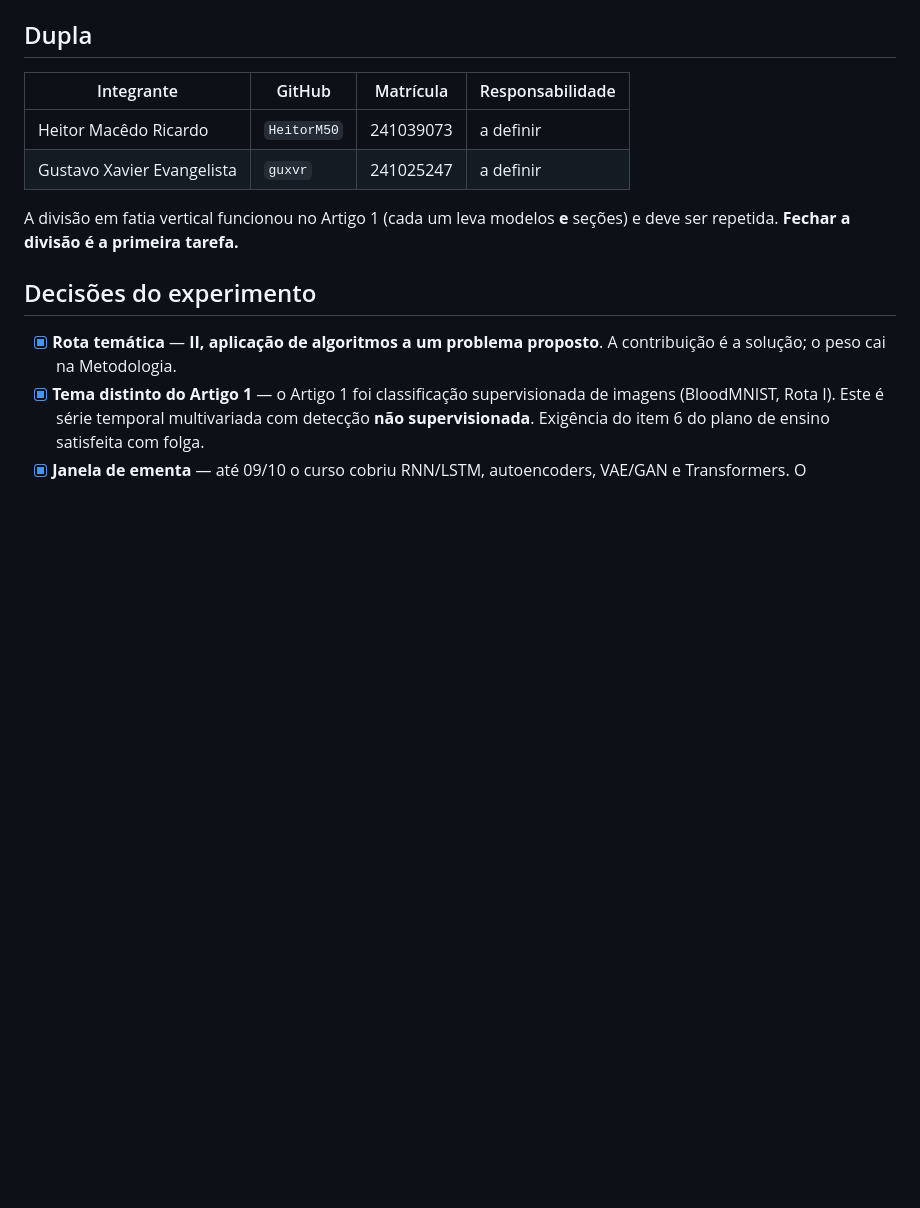
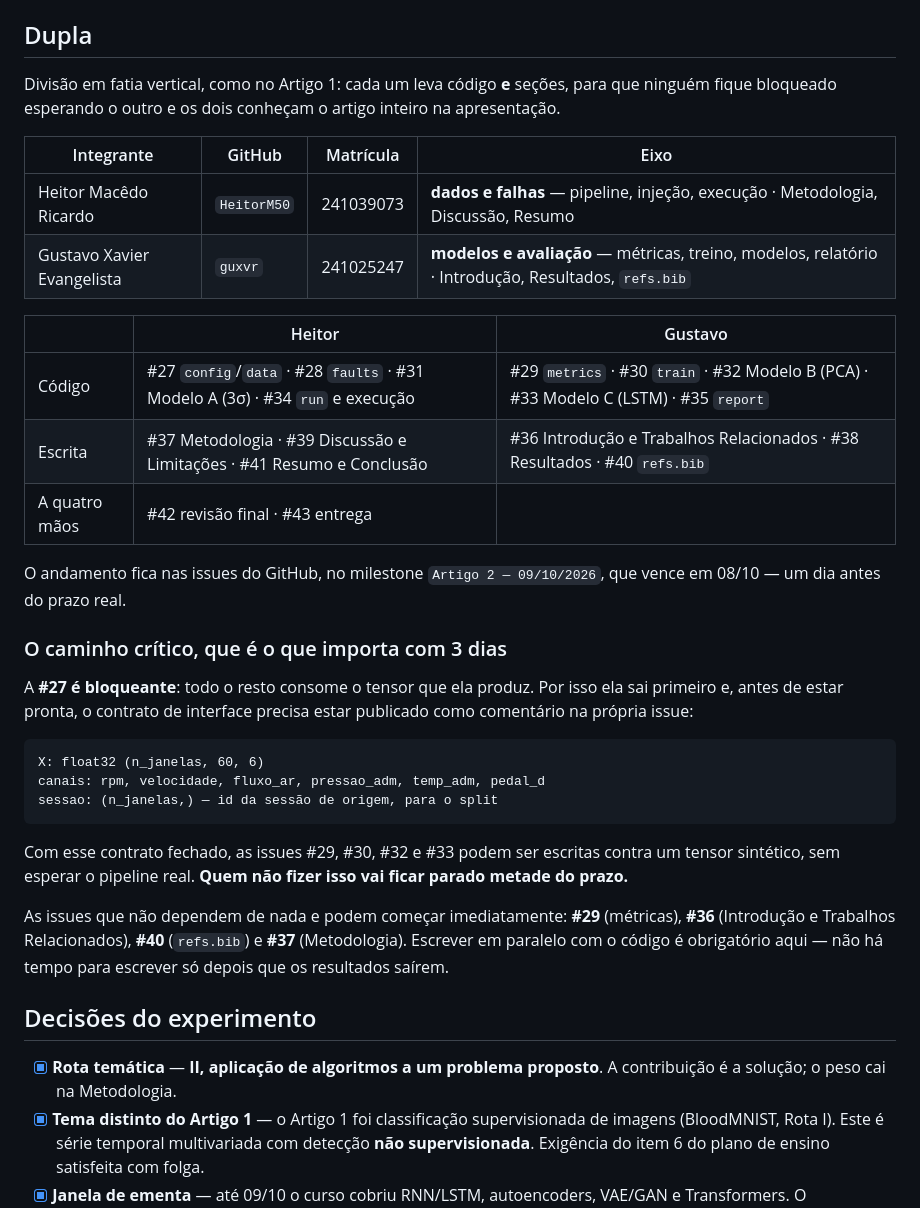
Before and after one commit to HeitorM50/IA2-2026.2, a Markdown page: artigo-2/NOTAS.md, the part around the change. GitHub-like rendering; blank space fills up the shorter version.

Commit message:
fecha a divisao de trabalho do artigo 2
Divisao em fatia vertical, como no Artigo 1: Heitor leva dados e falhas
(pipeline, injecao, execucao) mais Metodologia, Discussao e Resumo; Gustavo leva
modelos e avaliacao (metricas, treino, tres modelos, relatorio) mais Introducao,
Resultados e refs.bib. Revisao final e entrega a quatro maos.

Registra o caminho critico: a issue do pipeline e bloqueante, e o contrato de
interface do tensor precisa ser publicado antes de ela ficar pronta, para as
issues de modelo serem escritas contra um tensor sintetico em paralelo.

As 17 issues estao no milestone 'Artigo 2 - 09/10/2026'.

````diff
--- a/artigo-2/NOTAS.md
+++ b/artigo-2/NOTAS.md
@@ -8,13 +8,44 @@
 
 ## Dupla
 
-| Integrante | GitHub | Matrícula | Responsabilidade |
-| ---------- | ------ | --------- | ---------------- |
-| Heitor Macêdo Ricardo | `HeitorM50` | 241039073 | a definir |
-| Gustavo Xavier Evangelista | `guxvr` | 241025247 | a definir |
+Divisão em fatia vertical, como no Artigo 1: cada um leva código **e** seções,
+para que ninguém fique bloqueado esperando o outro e os dois conheçam o artigo
+inteiro na apresentação.
 
-A divisão em fatia vertical funcionou no Artigo 1 (cada um leva modelos **e**
-seções) e deve ser repetida. **Fechar a divisão é a primeira tarefa.**
+| Integrante | GitHub | Matrícula | Eixo |
+| ---------- | ------ | --------- | ---- |
+| Heitor Macêdo Ricardo | `HeitorM50` | 241039073 | **dados e falhas** — pipeline, injeção, execução · Metodologia, Discussão, Resumo |
+| Gustavo Xavier Evangelista | `guxvr` | 241025247 | **modelos e avaliação** — métricas, treino, modelos, relatório · Introdução, Resultados, `refs.bib` |
+
+| | Heitor | Gustavo |
+| - | ------ | ------- |
+| Código | #27 `config`/`data` · #28 `faults` · #31 Modelo A (3σ) · #34 `run` e execução | #29 `metrics` · #30 `train` · #32 Modelo B (PCA) · #33 Modelo C (LSTM) · #35 `report` |
+| Escrita | #37 Metodologia · #39 Discussão e Limitações · #41 Resumo e Conclusão | #36 Introdução e Trabalhos Relacionados · #38 Resultados · #40 `refs.bib` |
+| A quatro mãos | #42 revisão final · #43 entrega | |
+
+O andamento fica nas issues do GitHub, no milestone `Artigo 2 — 09/10/2026`,
+que vence em 08/10 — um dia antes do prazo real.
+
+### O caminho crítico, que é o que importa com 3 dias
+
+A **#27 é bloqueante**: todo o resto consome o tensor que ela produz. Por isso ela
+sai primeiro e, antes de estar pronta, o contrato de interface precisa estar
+publicado como comentário na própria issue:
+
+```
+X: float32 (n_janelas, 60, 6)
+canais: rpm, velocidade, fluxo_ar, pressao_adm, temp_adm, pedal_d
+sessao: (n_janelas,) — id da sessão de origem, para o split
+```
+
+Com esse contrato fechado, as issues #29, #30, #32 e #33 podem ser escritas contra
+um tensor sintético, sem esperar o pipeline real. **Quem não fizer isso vai ficar
+parado metade do prazo.**
+
+As issues que não dependem de nada e podem começar imediatamente: **#29**
+(métricas), **#36** (Introdução e Trabalhos Relacionados), **#40** (`refs.bib`) e
+**#37** (Metodologia). Escrever em paralelo com o código é obrigatório aqui — não
+há tempo para escrever só depois que os resultados saírem.
 
 ## Decisões do experimento
 
````
